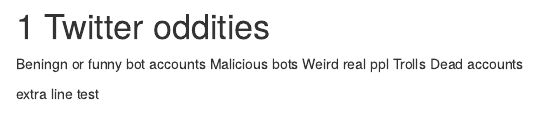
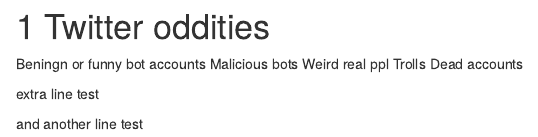
Before and after one commit to oscarbaruffa/Book-Twitter-for-R, an R Markdown document (chapter10.Rmd): the page in a window 1100 px wide, from its top. Rendered offline with R 4.5, knitr and Pandoc, with nearby package versions; drawn as R Markdown's standard HTML page in place of the format the file asks for.

Commit message:
testing my first update from rstudio

```diff
--- a/chapter10.Rmd
+++ b/chapter10.Rmd
@@ -6,3 +6,5 @@
 Dead accounts
 
 extra line test
+
+and another line test
```
Also changed, not shown: 1 other file.
